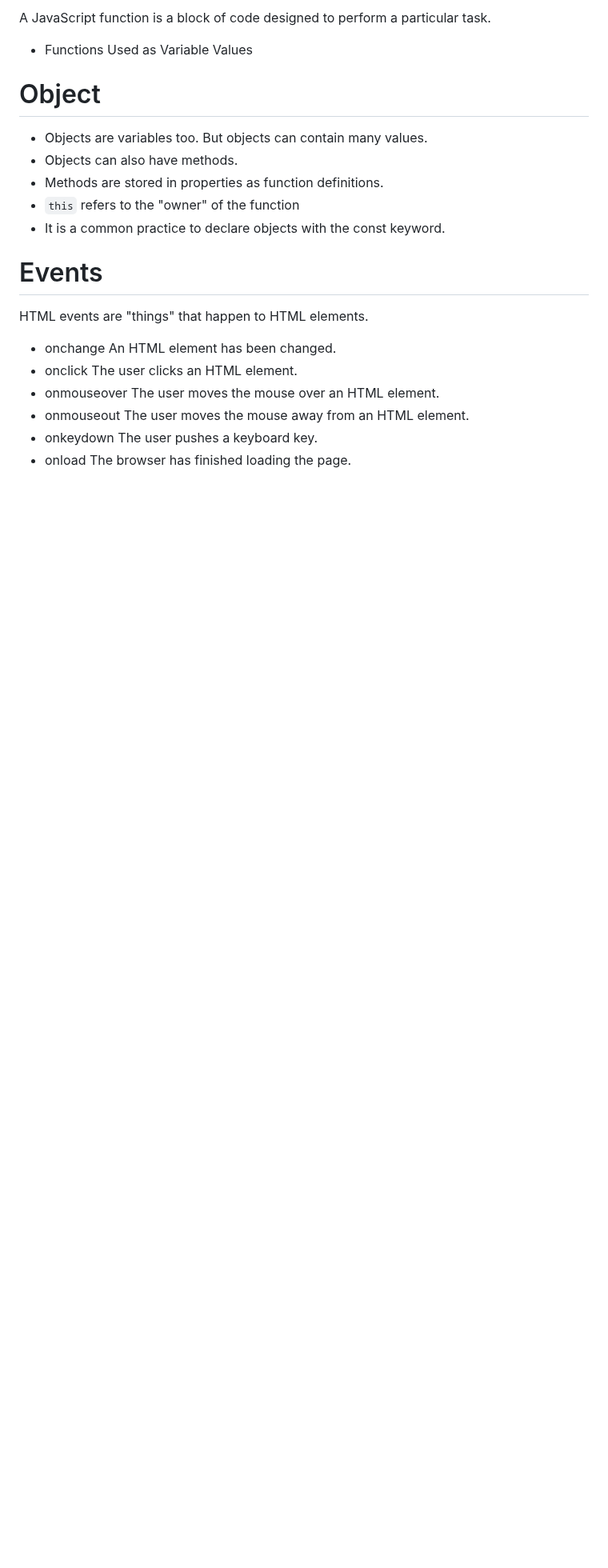
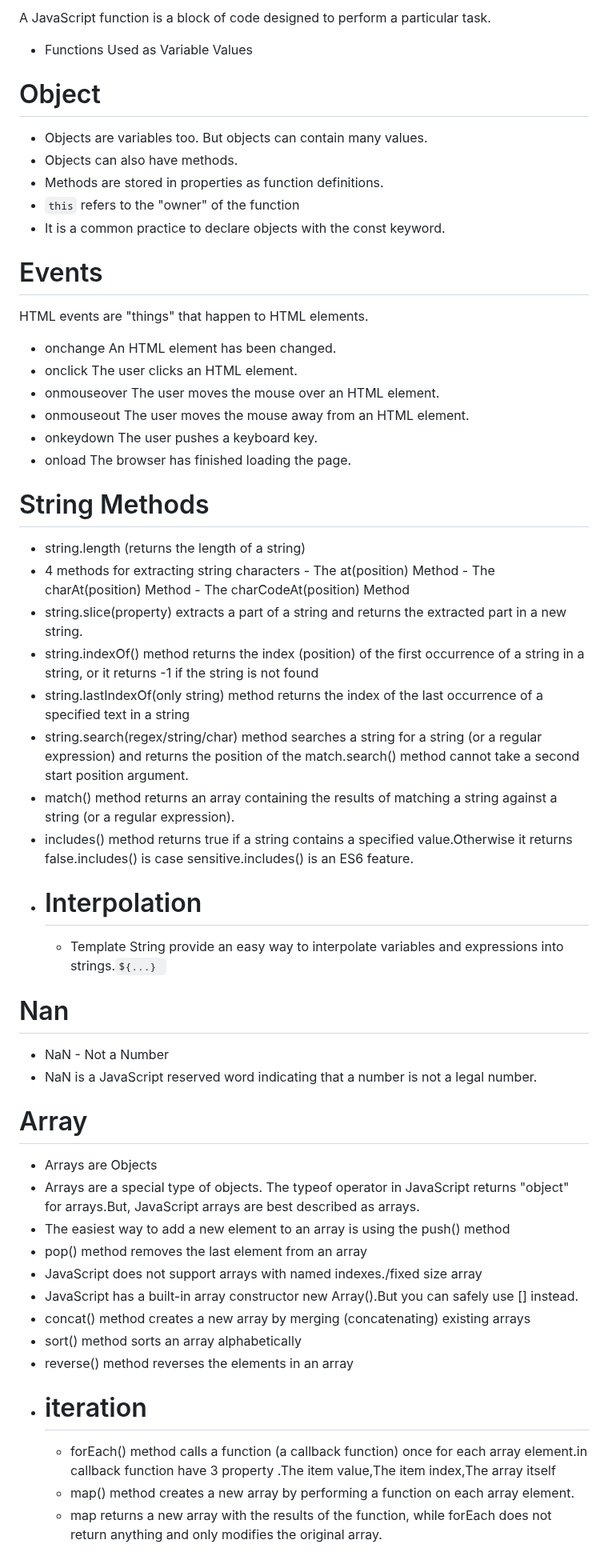
Before and after one commit to Aziz-Ru/CSE-Degree, a Markdown page: Js/Readme.md, the part around the change. Shown at 80% size. Drawn GitHub-style; blank space fills up the shorter version.

```diff
--- a/Js/Readme.md
+++ b/Js/Readme.md
@@ -140,3 +140,34 @@ HTML events are "things" that happen to HTML elements.
 - onmouseout 	The user moves the mouse away from an HTML element.
 - onkeydown 	The user pushes a keyboard key.
 - onload The browser has finished loading the page.
+# String Methods
+- string.length (returns the length of a string)
+- 4 methods for extracting string characters
+        - The at(position) Method
+        - The charAt(position) Method
+        -  The charCodeAt(position) Method
+- string.slice(property) extracts a part of a string and returns the extracted part in a new string.
+- string.indexOf() method returns the index (position) of the first occurrence of a string in a string, or it returns -1 if the string is not found
+- string.lastIndexOf(only string) method returns the index of the last occurrence of a specified text in a string
+- string.search(regex/string/char) method searches a string for a string (or a regular expression) and returns the position of the match.search() method cannot take a second start position argument.
+- match() method returns an array containing the results of matching a string against a string (or a regular expression).
+- includes() method returns true if a string contains a specified value.Otherwise it returns false.includes() is case sensitive.includes() is an ES6 feature.
+- # Interpolation
+  -  Template String provide an easy way to interpolate variables and expressions into strings.`${...} `
+# Nan
+- NaN - Not a Number
+- NaN is a JavaScript reserved word indicating that a number is not a legal number.
+# Array
+- Arrays are Objects
+- Arrays are a special type of objects. The typeof operator in JavaScript returns "object" for arrays.But, JavaScript arrays are best described as arrays.
+- The easiest way to add a new element to an array is using the push() method
+- pop() method removes the last element from an array
+- JavaScript does not support arrays with named indexes./fixed size array
+- JavaScript has a built-in array constructor new Array().But you can safely use [] instead.
+- concat() method creates a new array by merging (concatenating) existing arrays
+- sort() method sorts an array alphabetically
+- reverse() method reverses the elements in an array
+- # iteration
+    - forEach() method calls a function (a callback function) once for each array element.in callback function have 3 property .The item value,The item index,The array itself
+    - map() method creates a new array by performing a function on each array element.
+    - map returns a new array with the results of the function, while forEach does not return anything and only modifies the original array.
```
